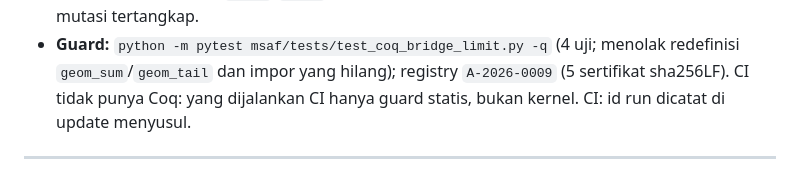
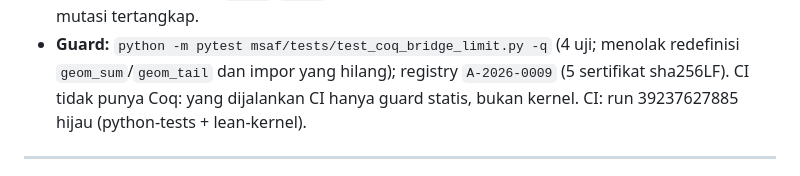
Before and after one commit to aidilamrym-ops/T-hat-N, a Markdown page: reports/HANDOFF.md, the part around the change. Drawn GitHub-style.

Commit message:
docs(handoff): 2.0aa update -- CI hijau run 39237627885 (limit Coq; A-2026-0009 terverifikasi CI statis)

```diff
--- a/reports/HANDOFF.md
+++ b/reports/HANDOFF.md
@@ -1331,8 +1331,8 @@ Konsekuensi urutan yang disarankan:
 - **Guard:** `python -m pytest msaf/tests/test_coq_bridge_limit.py -q`
   (4 uji; menolak redefinisi `geom_sum`/`geom_tail` dan impor yang
   hilang); registry `A-2026-0009` (5 sertifikat sha256LF). CI tidak punya
-  Coq: yang dijalankan CI hanya guard statis, bukan kernel. CI: id run
-  dicatat di update menyusul.
+  Coq: yang dijalankan CI hanya guard statis, bukan kernel. CI: run
+  39237627885 hijau (python-tests + lean-kernel).
 
 ---
 
```
